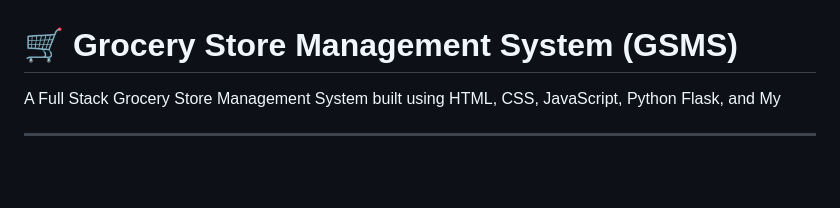
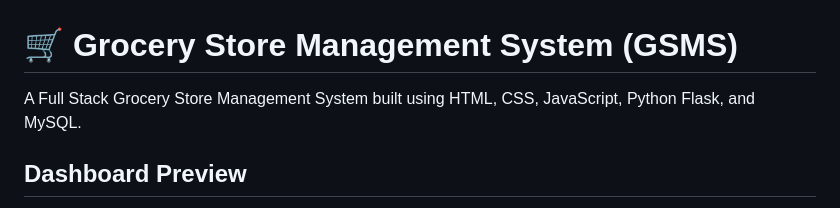
Before and after one commit to Vishalkondi/Grocery-Store-Management-System, a Markdown page: README.md, the part around one of its changes. Drawn GitHub-style; blank space fills up the shorter version.

```diff
--- a/README.md
+++ b/README.md
@@ -1,6 +1,6 @@
 # 🛒 Grocery Store Management System (GSMS)
 
-A Full Stack Grocery Store Management System built using HTML, CSS, JavaScript, Python Flask, and My
+A Full Stack Grocery Store Management System built using HTML, CSS, JavaScript, Python Flask, and MySQL.
 
----
+## Dashboard Preview
 
```
Also changed, not shown: other parts of README.md (+1 -1 lines).
